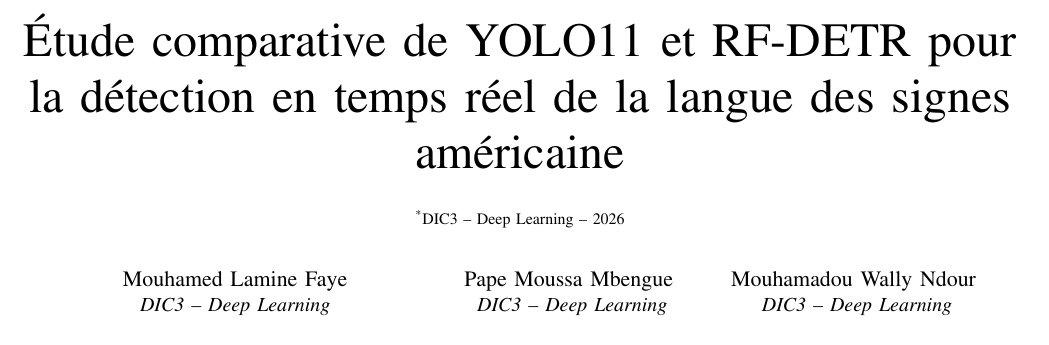
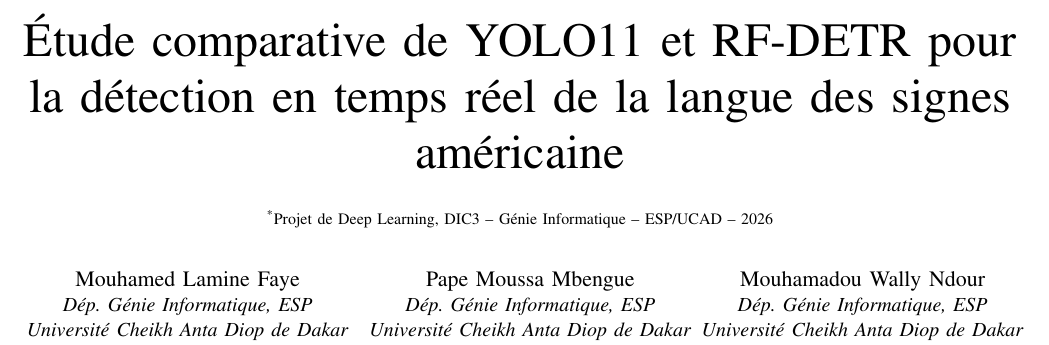
Before and after one commit to lamine-f/asl-detection-yolo-rfdetr, a LaTeX paper (_0_doccuments/rapport/main.tex): part of page 1 of 5, cut so that both start at the same text. Compiled offline with pdfLaTeX; a missing font is replaced by an installed copy or a similar font; a LaTeX package or settings file that is missing is left out.

Commit message:
docs: add ESP/UCAD affiliation to authors and title
École Supérieure Polytechnique, Département Génie Informatique,
Université Cheikh Anta Diop de Dakar.

```diff
--- a/_0_doccuments/rapport/main.tex
+++ b/_0_doccuments/rapport/main.tex
@@ -23,21 +23,24 @@
 \begin{document}
 
 \title{Étude comparative de YOLO11 et RF-DETR pour la détection en temps réel de la langue des signes américaine\\
-{\footnotesize \textsuperscript{*}DIC3 -- Deep Learning -- 2026}}
+{\footnotesize \textsuperscript{*}Projet de Deep Learning, DIC3 -- Génie Informatique -- ESP/UCAD -- 2026}}
 
 \author{
 \IEEEauthorblockN{Mouhamed Lamine Faye}
 \IEEEauthorblockA{
-\textit{DIC3 -- Deep Learning} \\
+\textit{Dép. Génie Informatique, ESP} \\
+\textit{Université Cheikh Anta Diop de Dakar}\\
 mouhamedlaminefaye.zeitune@gmail.com}
 \and
 \IEEEauthorblockN{Pape Moussa Mbengue}
 \IEEEauthorblockA{
-\textit{DIC3 -- Deep Learning}}
+\textit{Dép. Génie Informatique, ESP} \\
+\textit{Université Cheikh Anta Diop de Dakar}}
 \and
 \IEEEauthorblockN{Mouhamadou Wally Ndour}
 \IEEEauthorblockA{
-\textit{DIC3 -- Deep Learning}}
+\textit{Dép. Génie Informatique, ESP} \\
+\textit{Université Cheikh Anta Diop de Dakar}}
 }
 
 \maketitle
```
Also changed, not shown: README.md, _0_doccuments/rapport/main.pdf.
